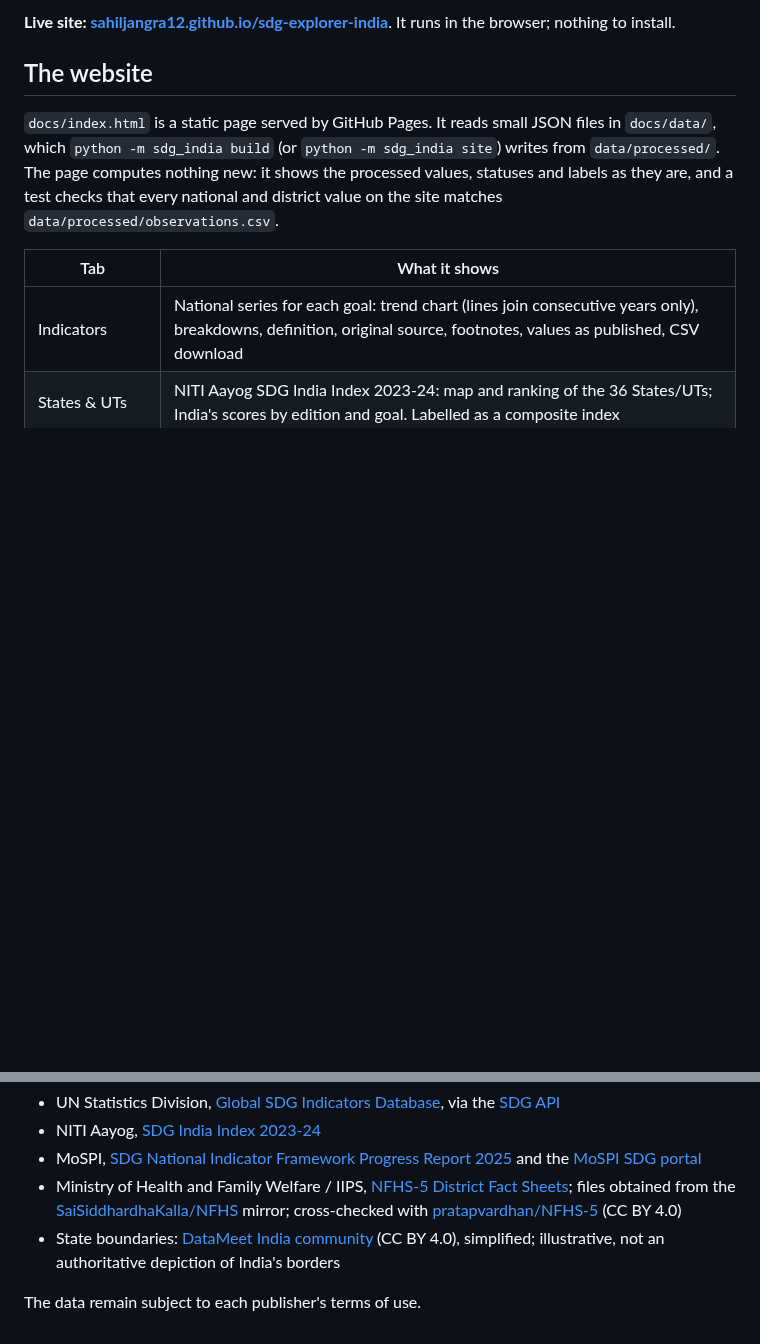
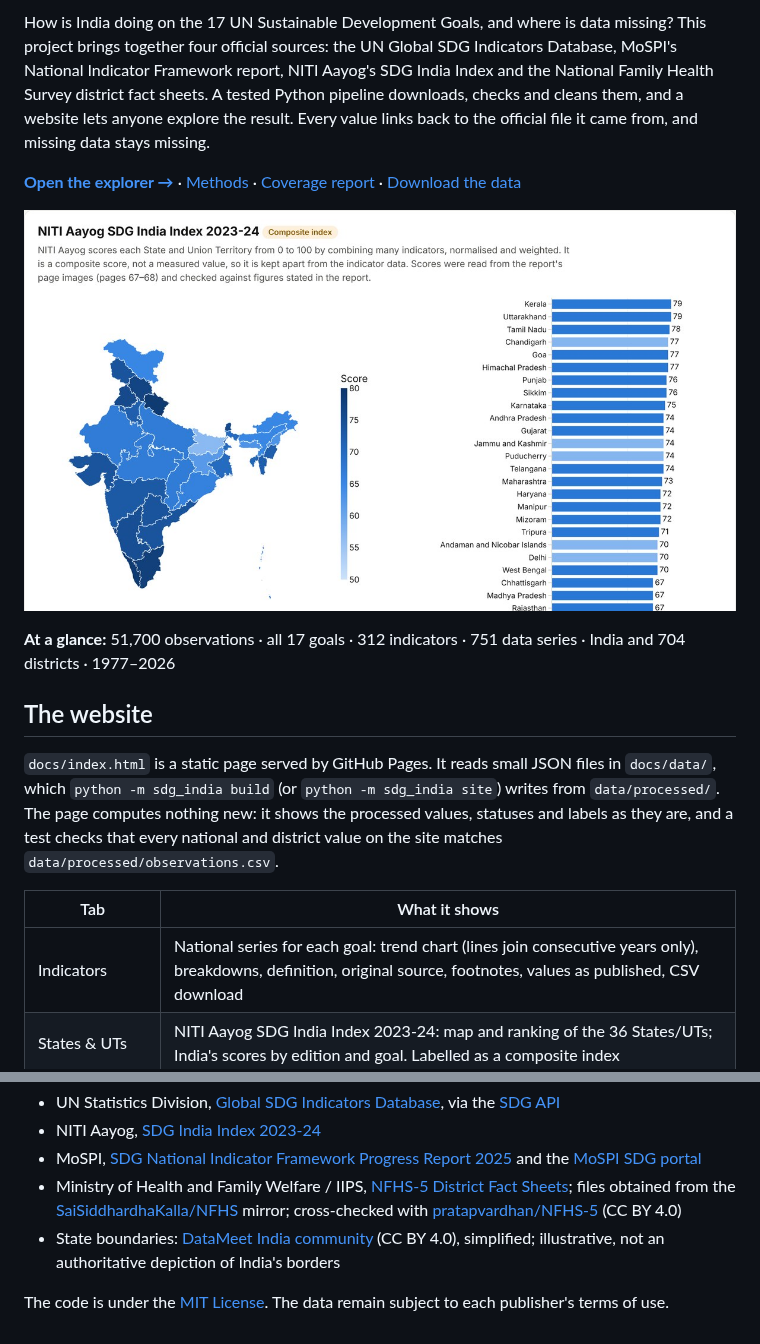
Before and after one commit to sahiljangra12/sdg-explorer-india, a Markdown page: README.md, 2 parts joined by grey strips. GitHub-like rendering; pictures changed too: assets/cover.jpg (added); blank space fills up the shorter version.

Commit message:
Header, cover image, CI and licence

```diff
--- a/README.md
+++ b/README.md
@@ -4,5 +7,11 @@ An explorer for India's progress on all 17 UN Sustainable Development Goals, bui
 
-**Live site: [sahiljangra12.github.io/sdg-explorer-india](https://sahiljangra12.github.io/sdg-explorer-india/)**. It runs in the browser; nothing to install.
+How is India doing on the 17 UN Sustainable Development Goals, and where is data missing? This project brings together four official sources: the UN Global SDG Indicators Database, MoSPI's National Indicator Framework report, NITI Aayog's SDG India Index and the National Family Health Survey district fact sheets. A tested Python pipeline downloads, checks and cleans them, and a website lets anyone explore the result. Every value links back to the official file it came from, and missing data stays missing.
+
+**[Open the explorer →](https://sahiljangra12.github.io/sdg-explorer-india/)** · [Methods](docs/METHODS.md) · [Coverage report](docs/COVERAGE.md) · [Download the data](data/processed/)
+
+<a href="https://sahiljangra12.github.io/sdg-explorer-india/"><img src="assets/cover.jpg" alt="NITI Aayog SDG India Index 2023-24 by State and Union Territory" width="100%"></a>
+
+**At a glance:** 51,700 observations · all 17 goals · 312 indicators · 751 data series · India and 704 districts · 1977–2026
 
 ## The website
 
@@ -125,4 +134,4 @@ Nothing is invented, imputed or interpolated. Values are kept exactly as publish
 - Ministry of Health and Family Welfare / IIPS, [NFHS-5 District Fact Sheets](http://rchiips.org/nfhs/districtfactsheet_NFHS-5.shtml); files obtained from the [SaiSiddhardhaKalla/NFHS](https://github.com/SaiSiddhardhaKalla/NFHS) mirror; cross-checked with [pratapvardhan/NFHS-5](https://github.com/pratapvardhan/NFHS-5) (CC BY 4.0)
 - State boundaries: [DataMeet India community](https://github.com/datameet/maps) (CC BY 4.0), simplified; illustrative, not an authoritative depiction of India's borders
 
-The data remain subject to each publisher's terms of use.
+The code is under the [MIT License](LICENSE). The data remain subject to each publisher's terms of use.
```
Also changed, not shown: other parts of README.md (+5 -2 lines), 4 other files.
